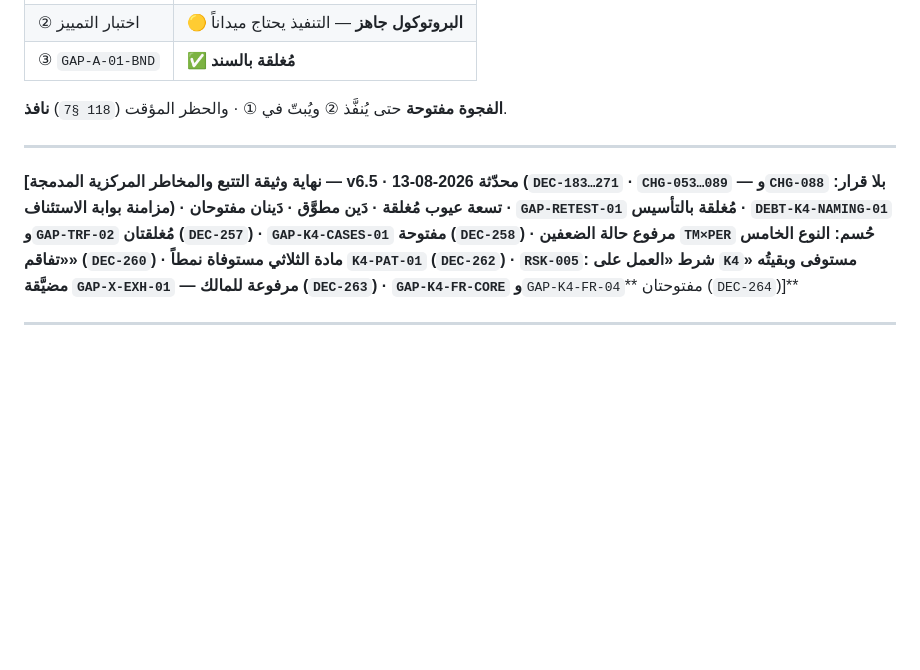
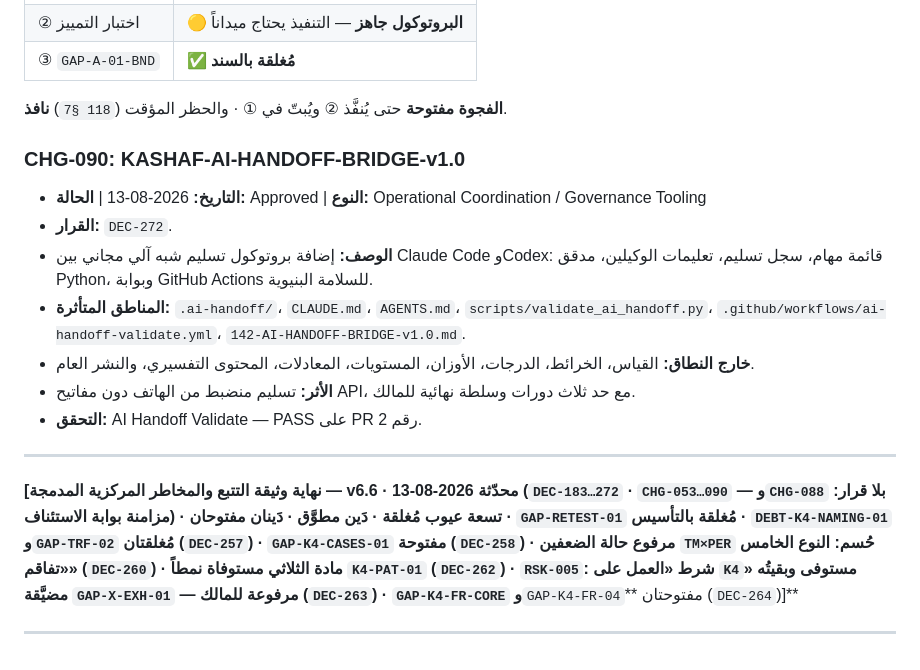
Before and after one commit to maannaar16-o/Kashaf, a Markdown page: 02-MASTER-Tracking_And_Risks.md, the part around the change. Rendered like a GitHub page; blank space fills up the shorter version.

Commit message:
CHG-090: register AI handoff bridge

```diff
--- a/02-MASTER-Tracking_And_Risks.md
+++ b/02-MASTER-Tracking_And_Risks.md
@@ -1744,6 +1744,15 @@ python3 build_packs.py     # يولّد packs.js — لا يُرفع بعد CHG-
 **الفجوة مفتوحة** حتى يُنفَّذ ② ويُبتّ في ① · والحظر المؤقت (`118 §7`) **نافذ**.
 
 
-***
-**[نهاية وثيقة التتبع والمخاطر المركزية المدمجة — **v6.5** · محدّثة 2026-08-13 (`DEC-183…271` · `CHG-053…089` — و`CHG-088` **بلا قرار**: مزامنة بوابة الاستئناف) · تسعة عيوب مُغلقة · **دَين مطوَّق** · **دَينان مفتوحان** · `GAP-RETEST-01` مُغلقة بالتأسيس · `DEBT-K4-NAMING-01` و`GAP-TRF-02` مُغلقتان (`DEC-257`) · `GAP-K4-CASES-01` مفتوحة (`DEC-258`) · مرفوع حالة الضعفين `TM×PER` **حُسم**: النوع الخامس «تفاقم» (`DEC-260`) · مادة الثلاثي مستوفاة نمطاً `K4-PAT-01` (`DEC-262`) · `RSK-005`: شرط «العمل على `K4`» **مستوفى** وبقيتُه مضيَّقة **`GAP-X-EXH-01`** — مرفوعة للمالك (`DEC-263`) · **`GAP-K4-FR-CORE`** و**`GAP-K4-FR-04`** مفتوحتان (`DEC-264`)]**
-***
+### CHG-090: KASHAF-AI-HANDOFF-BRIDGE-v1.0
+* **التاريخ:** 2026-08-13 | **الحالة:** Approved | **النوع:** Operational Coordination / Governance Tooling
+* **القرار:** `DEC-272`.
+* **الوصف:** إضافة بروتوكول تسليم شبه آلي مجاني بين Claude Code وCodex: قائمة مهام، سجل تسليم، تعليمات الوكيلين، مدقق Python، وبوابة GitHub Actions للسلامة البنيوية.
+* **المناطق المتأثرة:** `.ai-handoff/`، `CLAUDE.md`، `AGENTS.md`، `scripts/validate_ai_handoff.py`، `.github/workflows/ai-handoff-validate.yml`، `142-AI-HANDOFF-BRIDGE-v1.0.md`.
+* **خارج النطاق:** القياس، الخرائط، الدرجات، الأوزان، المستويات، المعادلات، المحتوى التفسيري، والنشر العام.
+* **الأثر:** تسليم منضبط من الهاتف دون مفاتيح API، مع حد ثلاث دورات وسلطة نهائية للمالك.
+* **التحقق:** AI Handoff Validate — PASS على PR رقم 2.
+
+***
+**[نهاية وثيقة التتبع والمخاطر المركزية المدمجة — **v6.6** · محدّثة 2026-08-13 (`DEC-183…272` · `CHG-053…090` — و`CHG-088` **بلا قرار**: مزامنة بوابة الاستئناف) · تسعة عيوب مُغلقة · **دَين مطوَّق** · **دَينان مفتوحان** · `GAP-RETEST-01` مُغلقة بالتأسيس · `DEBT-K4-NAMING-01` و`GAP-TRF-02` مُغلقتان (`DEC-257`) · `GAP-K4-CASES-01` مفتوحة (`DEC-258`) · مرفوع حالة الضعفين `TM×PER` **حُسم**: النوع الخامس «تفاقم» (`DEC-260`) · مادة الثلاثي مستوفاة نمطاً `K4-PAT-01` (`DEC-262`) · `RSK-005`: شرط «العمل على `K4`» **مستوفى** وبقيتُه مضيَّقة **`GAP-X-EXH-01`** — مرفوعة للمالك (`DEC-263`) · **`GAP-K4-FR-CORE`** و**`GAP-K4-FR-04`** مفتوحتان (`DEC-264`)]**
+***
```
